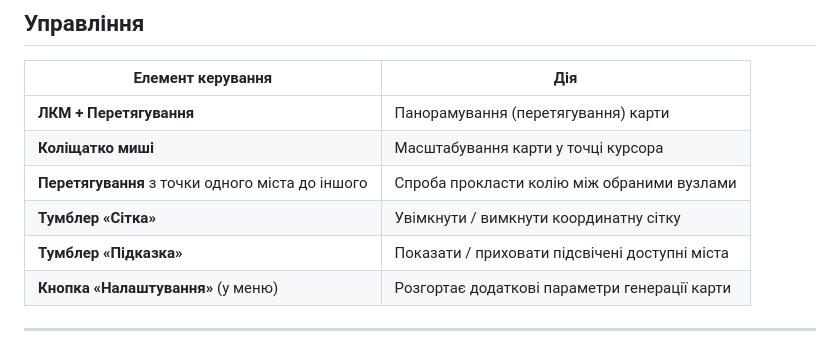
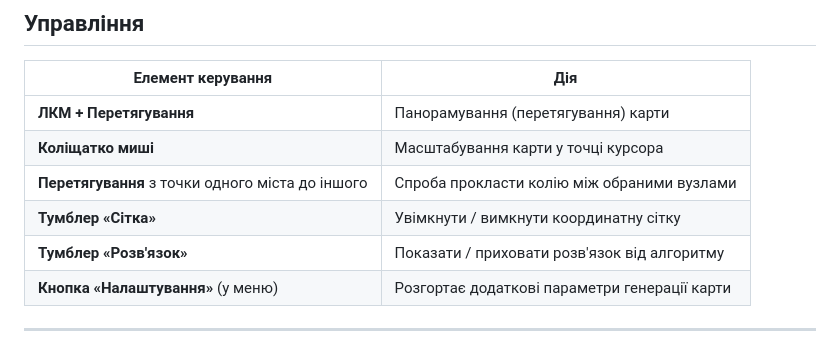
Before and after one commit to oladiiik/RailroadTycoon, a Markdown page: README.md, the part around the change. Rendered like a GitHub page.

```diff
--- a/README.md
+++ b/README.md
@@ -32,7 +32,7 @@
 | **Коліщатко миші**  | Масштабування карти у точці курсора |
 | **Перетягування** з точки одного міста до іншого | Спроба прокласти колію між обраними вузлами |
 | **Тумблер «Сітка»** | Увімкнути / вимкнути координатну сітку |
-| **Тумблер «Підказка»** | Показати / приховати підсвічені доступні міста |
+| **Тумблер «Розв'язок»** | Показати / приховати розв'язок від алгоритму |
 | **Кнопка «Налаштування»** (у меню) | Розгортає додаткові параметри генерації карти |
 
 ---
```
